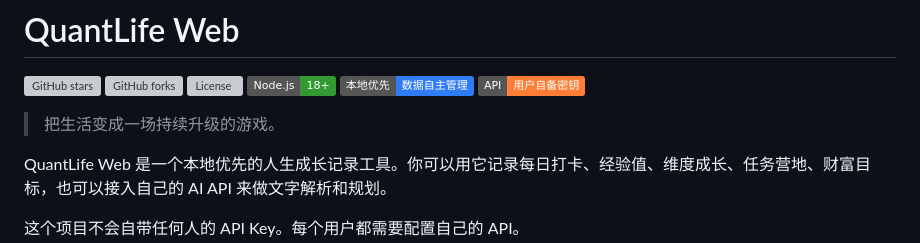
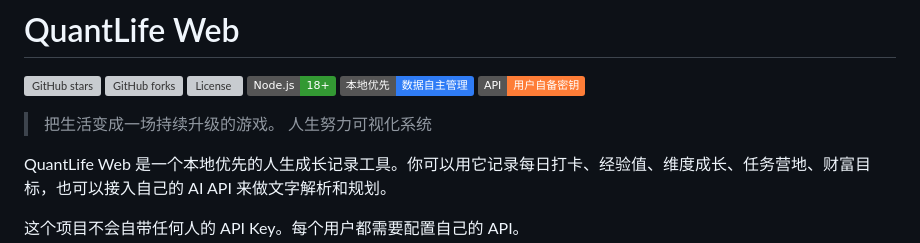
Before and after one commit to dww911/QuantLife_Web, a Markdown page: README.md, the part around the change. GitHub-like rendering; badges without logos; grey boxes are pictures that could not be loaded.

```diff
--- a/README.md
+++ b/README.md
@@ -8,6 +8,7 @@
 ![Bring Your Own Key](https://img.shields.io/badge/API-用户自备密钥-orange)
 
 > 把生活变成一场持续升级的游戏。
+> 人生努力可视化系统
 
 QuantLife Web 是一个本地优先的人生成长记录工具。你可以用它记录每日打卡、经验值、维度成长、任务营地、财富目标，也可以接入自己的 AI API 来做文字解析和规划。
 
```
